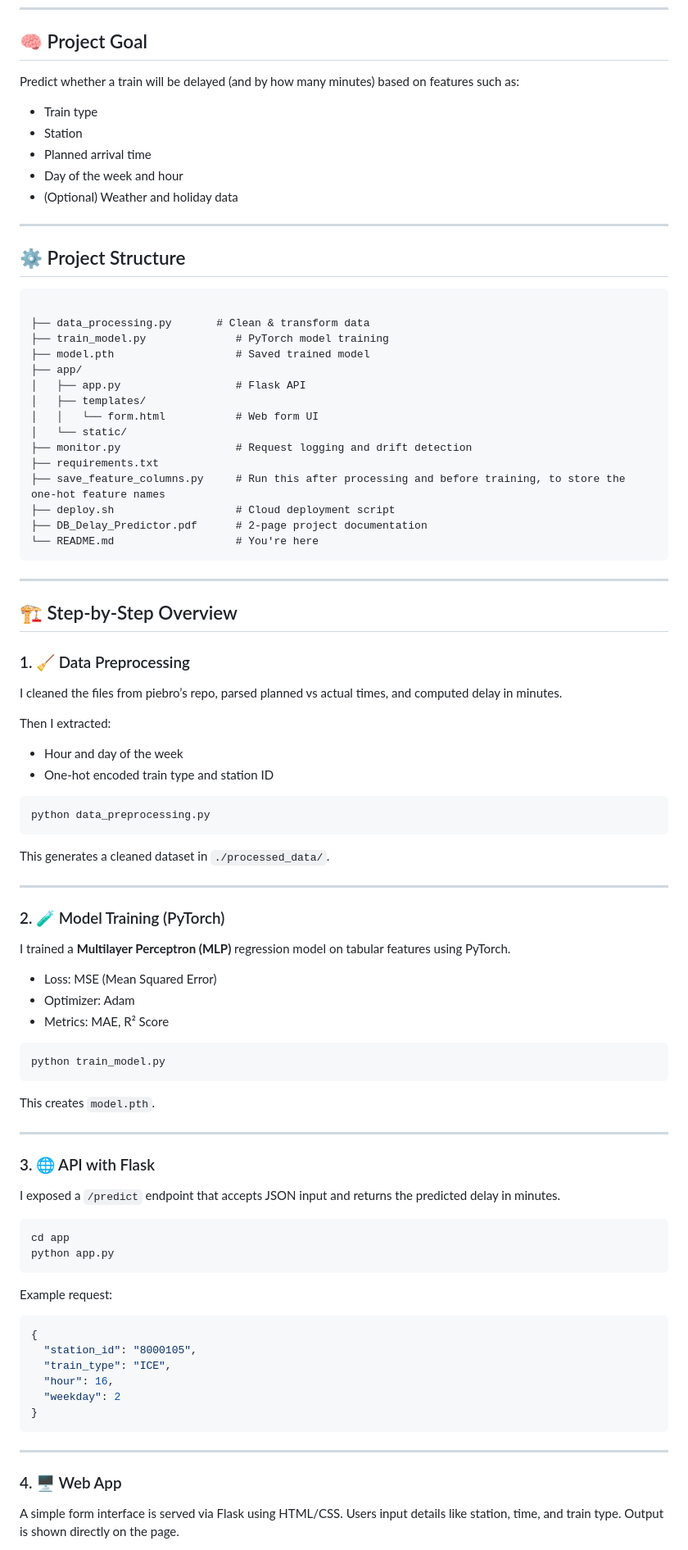
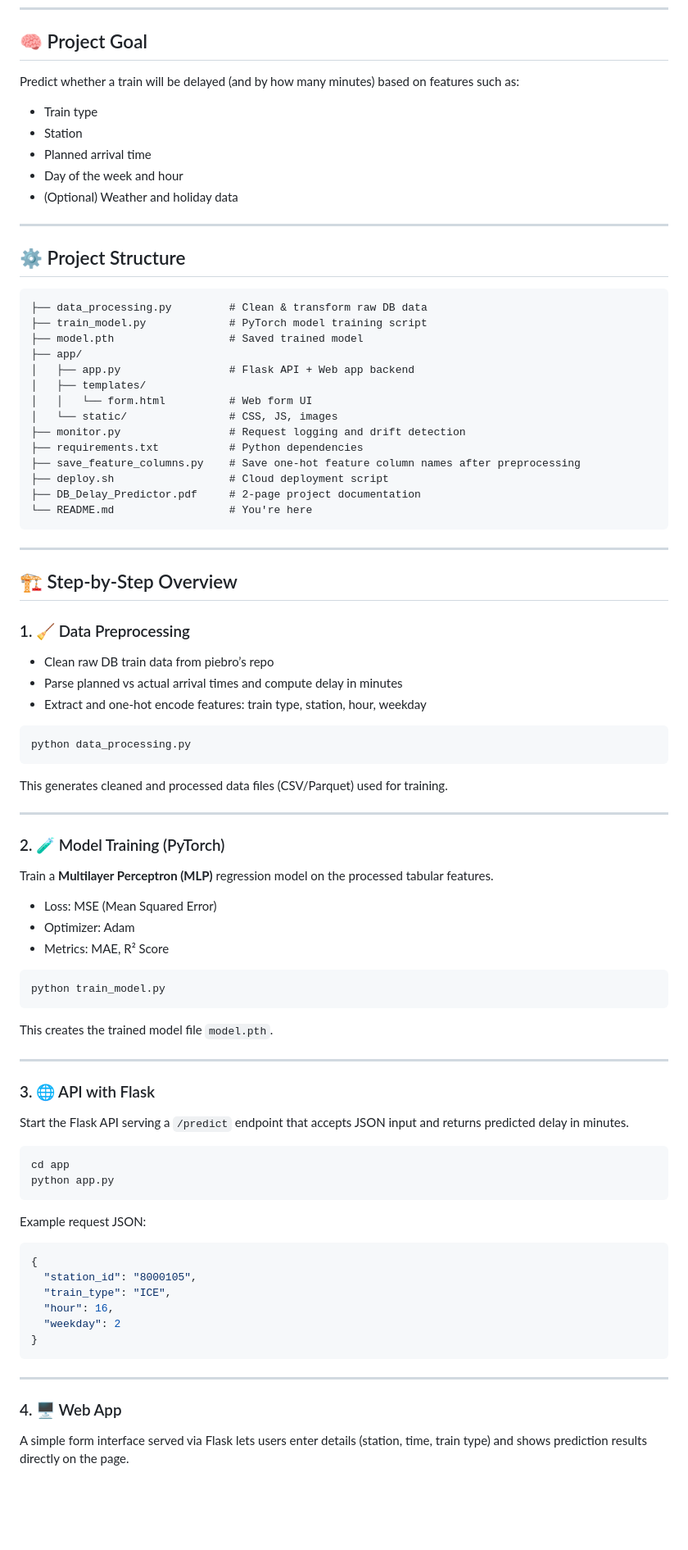
Before and after one commit to edisedis777/Deutsche-Bahn-Train-Delay-Predictor, a Markdown page: README.md, the part around one of its changes. Shown at 82% size. GitHub-like rendering; blank space fills up the shorter version.

`````diff
--- a/README.md
+++ b/README.md
@@ -34,8 +28,7 @@ by [piebro](https://github.com/piebro).
 
 ## 🧠 Project Goal
 
-Predict whether a train will be delayed (and by how many minutes) based on features
-such as:
+Predict whether a train will be delayed (and by how many minutes) based on features such as:
 
 - Train type
 - Station
@@ -48,21 +41,20 @@ such as:
 ## ⚙️ Project Structure
 
 ```markdown
-
-├── data_processing.py       # Clean & transform data
-├── train_model.py              # PyTorch model training
-├── model.pth                   # Saved trained model
+├── data_processing.py         # Clean & transform raw DB data
+├── train_model.py             # PyTorch model training script
+├── model.pth                  # Saved trained model
 ├── app/
-│   ├── app.py                  # Flask API
+│   ├── app.py                 # Flask API + Web app backend
 │   ├── templates/
-│   │   └── form.html           # Web form UI
-│   └── static/
-├── monitor.py                  # Request logging and drift detection
-├── requirements.txt
-├── save_feature_columns.py     # Run this after processing and before training, to store the one-hot feature names
-├── deploy.sh                   # Cloud deployment script
-├── DB_Delay_Predictor.pdf      # 2-page project documentation
-└── README.md                   # You're here
+│   │   └── form.html          # Web form UI
+│   └── static/                # CSS, JS, images
+├── monitor.py                 # Request logging and drift detection
+├── requirements.txt           # Python dependencies
+├── save_feature_columns.py    # Save one-hot feature column names after preprocessing
+├── deploy.sh                  # Cloud deployment script
+├── DB_Delay_Predictor.pdf     # 2-page project documentation
+└── README.md                  # You're here
 ```
 
 ---
@@ -71,25 +63,21 @@ such as:
 
 ### 1. 🧹 Data Preprocessing
 
-I cleaned the files from piebro’s repo,
-parsed planned vs actual times,
-and computed delay in minutes.
-
-Then I extracted:
-- Hour and day of the week
-- One-hot encoded train type and station ID
+* Clean raw DB train data from piebro’s repo
+* Parse planned vs actual arrival times and compute delay in minutes
+* Extract and one-hot encode features: train type, station, hour, weekday
 
 ```bash
-python data_preprocessing.py
-````
+python data_processing.py
+```
 
-This generates a cleaned dataset in `./processed_data/`.
+This generates cleaned and processed data files (CSV/Parquet) used for training.
 
 ---
 
 ### 2. 🧪 Model Training (PyTorch)
 
-I trained a **Multilayer Perceptron (MLP)** regression model on tabular features using PyTorch.
+Train a **Multilayer Perceptron (MLP)** regression model on the processed tabular features.
 
 * Loss: MSE (Mean Squared Error)
 * Optimizer: Adam
@@ -99,21 +87,20 @@ I trained a **Multilayer Perceptron (MLP)** regression model on tabular features
 python train_model.py
 ```
 
-This creates `model.pth`.
+This creates the trained model file `model.pth`.
 
 ---
 
 ### 3. 🌐 API with Flask
 
-I exposed a `/predict` endpoint that accepts JSON input
-and returns the predicted delay in minutes.
+Start the Flask API serving a `/predict` endpoint that accepts JSON input and returns predicted delay in minutes.
 
 ```bash
 cd app
 python app.py
 ```
 
-Example request:
+Example request JSON:
 
 ```json
 {
@@ -128,7 +115,5 @@ Example request:
 
 ### 4. 🖥️ Web App
 
-A simple form interface is served via Flask using HTML/CSS.
-Users input details like station, time, and train type.
-Output is shown directly on the page.
+A simple form interface served via Flask lets users enter details (station, time, train type) and shows prediction results directly on the page.
 
`````
Also changed, not shown: other parts of README.md (+19 -26 lines).
